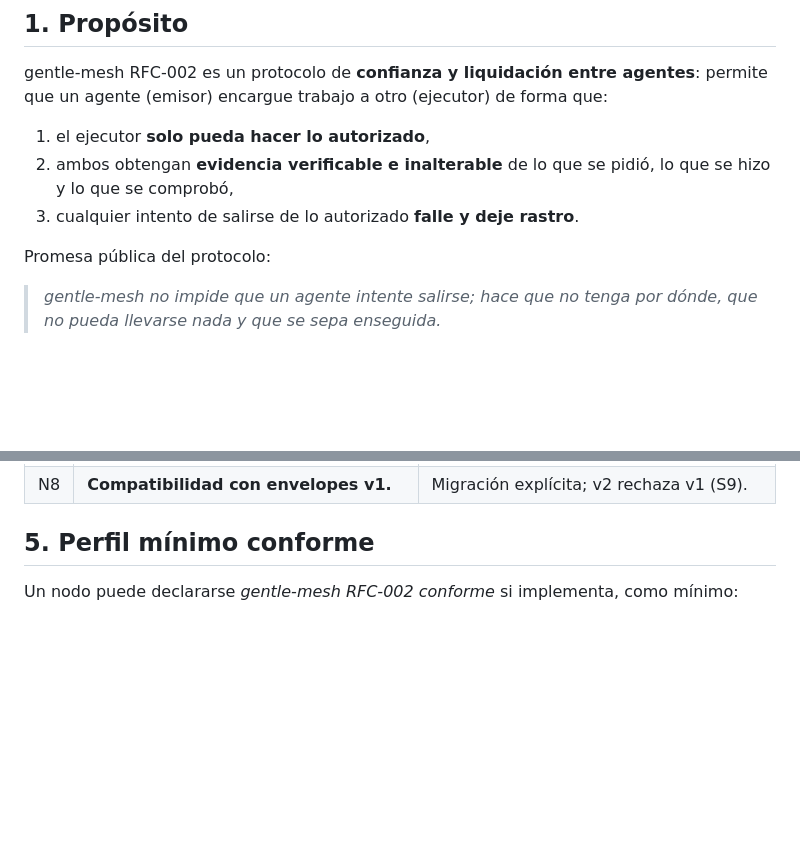
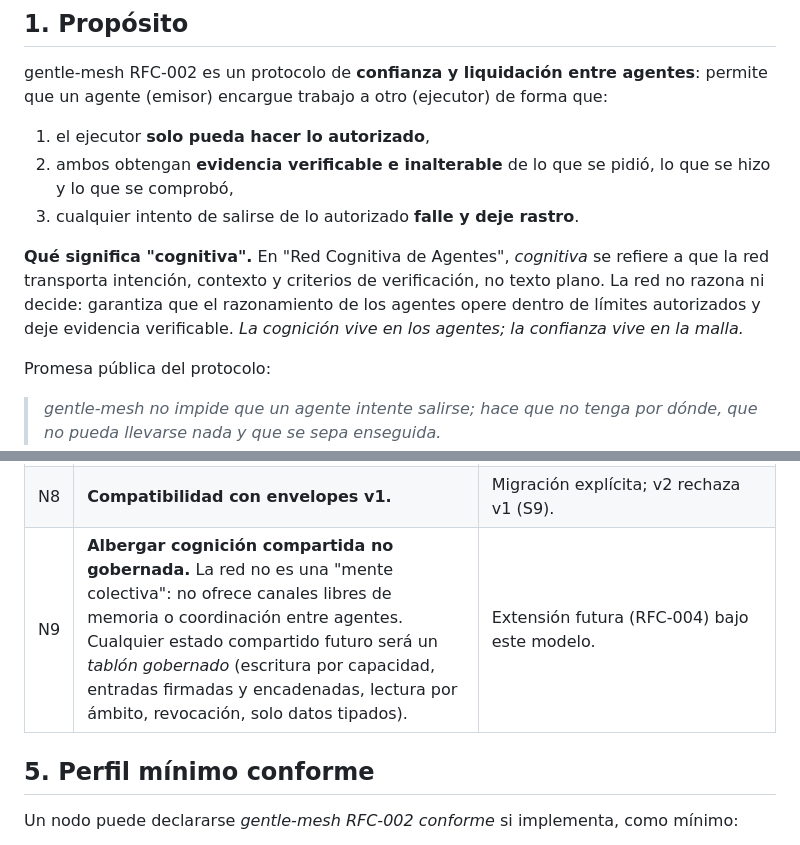
Before and after one commit to Rafaeldelinares/gentle-mesh, a Markdown page: docs/rfcs/002-goals-and-non-goals.md, 2 parts joined by grey strips. Rendered like a GitHub page; blank space fills up the shorter version.

```diff
--- a/docs/rfcs/002-objectives-and-non-goals.md
+++ b/docs/rfcs/002-goals-and-non-goals.md
@@ -12,6 +12,11 @@ gentle-mesh RFC-002 es un protocolo de **confianza y liquidación entre agentes*
 1. el ejecutor **solo pueda hacer lo autorizado**,
 2. ambos obtengan **evidencia verificable e inalterable** de lo que se pidió, lo que se hizo y lo que se comprobó,
 3. cualquier intento de salirse de lo autorizado **falle y deje rastro**.
+
+**Qué significa "cognitiva".** En "Red Cognitiva de Agentes", *cognitiva* se refiere a que la red transporta
+intención, contexto y criterios de verificación, no texto plano. La red no razona ni decide: garantiza que el
+razonamiento de los agentes opere dentro de límites autorizados y deje evidencia verificable.
+*La cognición vive en los agentes; la confianza vive en la malla.*
 
 Promesa pública del protocolo:
 
@@ -86,6 +91,7 @@ Lo que RFC-002 **no** pretende resolver. Declararlo evita prometer lo que no se
 | N6 | **Ser un protocolo de transporte general ni de descubrimiento de agentes.** | Protocolos existentes (p. ej. A2A, MCP); gentle-mesh se sitúa como capa de confianza y liquidación. |
 | N7 | **Reinventar criptografía, delegación o sandboxing.** | Primitivas y modelos estándar (Ed25519, RFC 8785, macaroons/UCAN/biscuit, logs de transparencia, gVisor/nsjail). |
 | N8 | **Compatibilidad con envelopes v1.** | Migración explícita; v2 rechaza v1 (S9). |
+| N9 | **Albergar cognición compartida no gobernada.** La red no es una "mente colectiva": no ofrece canales libres de memoria o coordinación entre agentes. Cualquier estado compartido futuro será un *tablón gobernado* (escritura por capacidad, entradas firmadas y encadenadas, lectura por ámbito, revocación, solo datos tipados). | Extensión futura (RFC-004) bajo este modelo. |
 
 ## 5. Perfil mínimo conforme
 
```
Also changed, not shown: docs/planning/agent-rfc002-hardening-prompt.md (added, +279 -0 lines), odd/tasks/rfc002-v2-evolution.md (added, +175 -0 lines).
